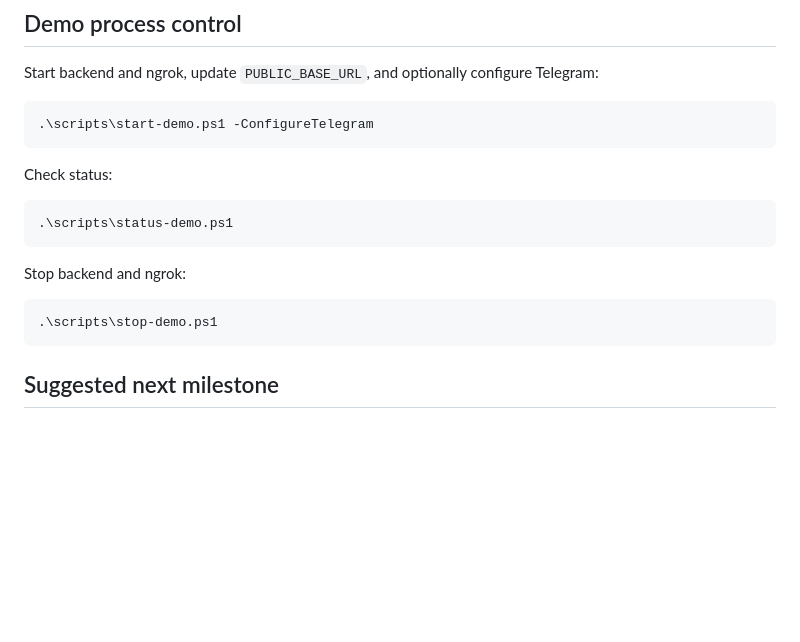
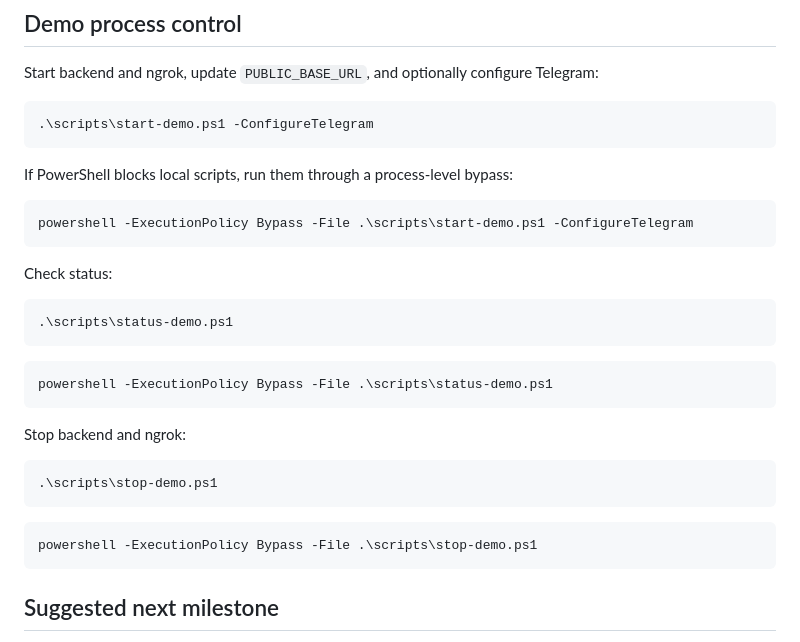
Before and after one commit to MrL1gh7/QRVerification, a Markdown page: README.md, the part around the change. GitHub-like rendering; blank space fills up the shorter version.

Commit message:
Document PowerShell demo script execution

````diff
--- a/README.md
+++ b/README.md
@@ -115,16 +115,30 @@ Telegram:
 .\scripts\start-demo.ps1 -ConfigureTelegram
 ```
 
+If PowerShell blocks local scripts, run them through a process-level bypass:
+
+```powershell
+powershell -ExecutionPolicy Bypass -File .\scripts\start-demo.ps1 -ConfigureTelegram
+```
+
 Check status:
 
 ```powershell
 .\scripts\status-demo.ps1
 ```
 
+```powershell
+powershell -ExecutionPolicy Bypass -File .\scripts\status-demo.ps1
+```
+
 Stop backend and ngrok:
 
 ```powershell
 .\scripts\stop-demo.ps1
+```
+
+```powershell
+powershell -ExecutionPolicy Bypass -File .\scripts\stop-demo.ps1
 ```
 
 ## Suggested next milestone
````
